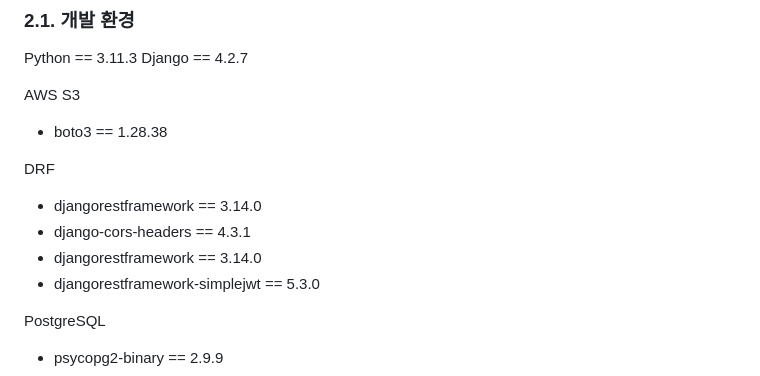
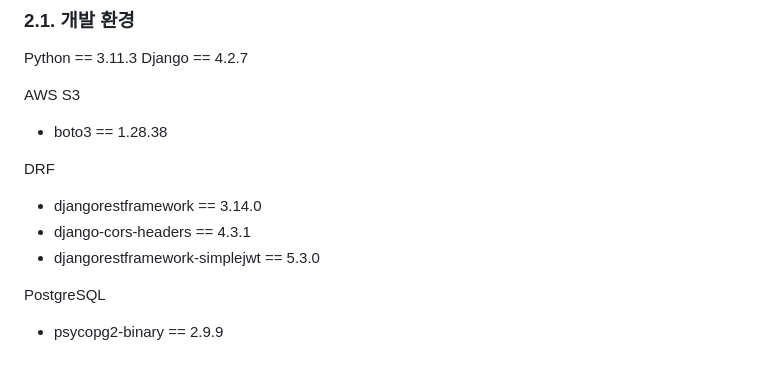
Before and after one commit to MusicDigging/Mudig_BE, a Markdown page: README.md, the part around the change. Rendered like a GitHub page.

Commit message:
docs : Readme Update

```diff
--- a/README.md
+++ b/README.md
@@ -187,7 +187,6 @@ DRF
 
 - djangorestframework == 3.14.0
 - django-cors-headers == 4.3.1
-- djangorestframework == 3.14.0
 - djangorestframework-simplejwt == 5.3.0
 
 PostgreSQL
```
